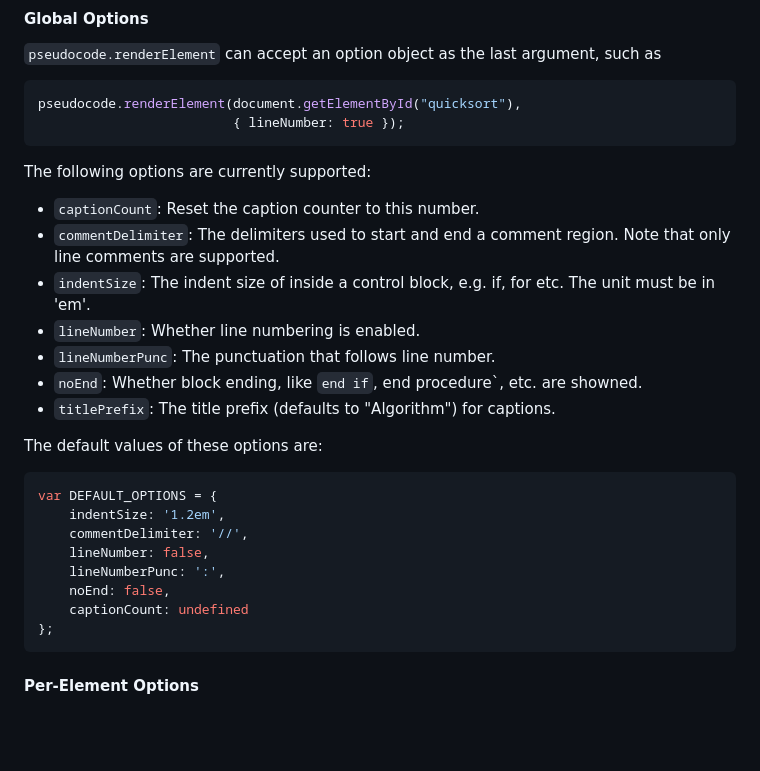
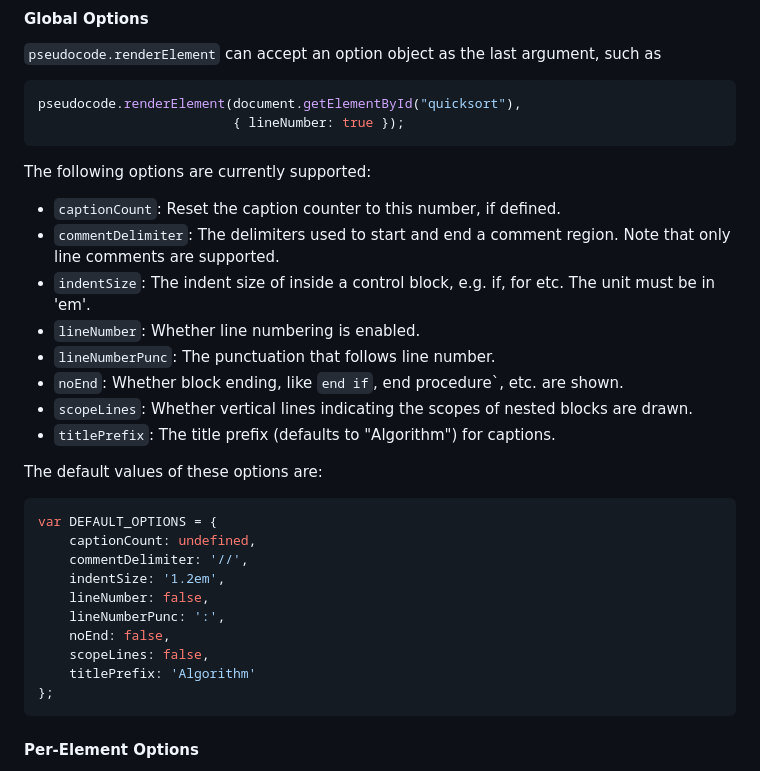
Before and after one commit to SaswatPadhi/pseudocode.js, a Markdown page: README.md, the part around the change. GitHub-like rendering; blank space fills up the shorter version.

Commit message:
Update README
Add missing options (e.g., `scopeLines`).

Fixes #52.

````diff
--- a/README.md
+++ b/README.md
@@ -275,7 +275,7 @@ pseudocode.renderElement(document.getElementById("quicksort"),
 The following options are currently supported:
 
  * `captionCount`:
-   Reset the caption counter to this number.
+   Reset the caption counter to this number, if defined.
  * `commentDelimiter`:
    The delimiters used to start and end a comment region.
    Note that only line comments are supported.
@@ -288,7 +288,10 @@ The following options are currently supported:
    The punctuation that follows line number.
  * `noEnd`:
    Whether block ending, like `end if`, end procedure`, etc.
-   are showned.
+   are shown.
+ * `scopeLines`:
+   Whether vertical lines indicating the scopes of nested blocks
+   are drawn.
  * `titlePrefix`:
    The title prefix (defaults to "Algorithm") for captions.
 
@@ -296,12 +299,14 @@ The default values of these options are:
 
 ```js
 var DEFAULT_OPTIONS = {
+    captionCount: undefined,
+    commentDelimiter: '//',
     indentSize: '1.2em',
-    commentDelimiter: '//',
     lineNumber: false,
     lineNumberPunc: ':',
     noEnd: false,
-    captionCount: undefined
+    scopeLines: false,
+    titlePrefix: 'Algorithm'
 };
 ```
 
````
